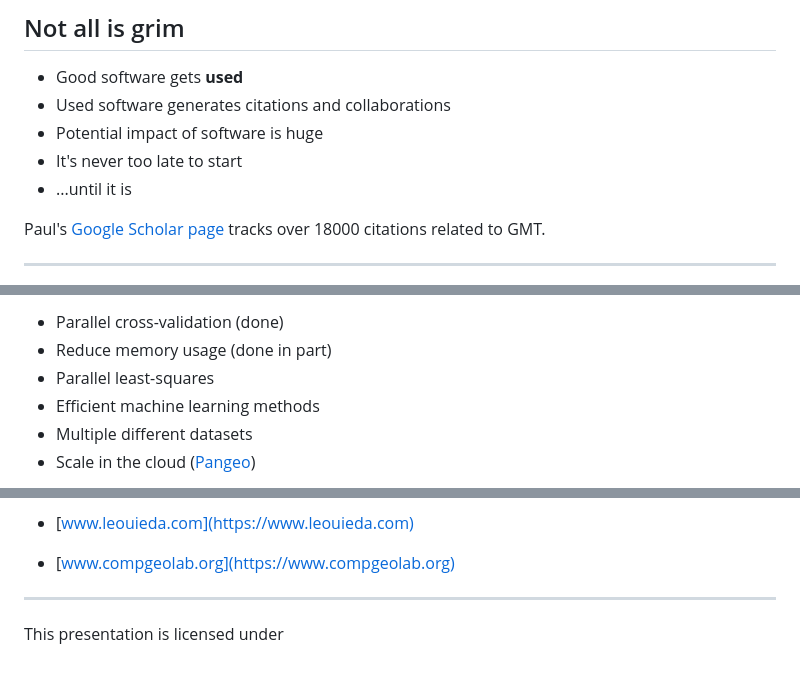
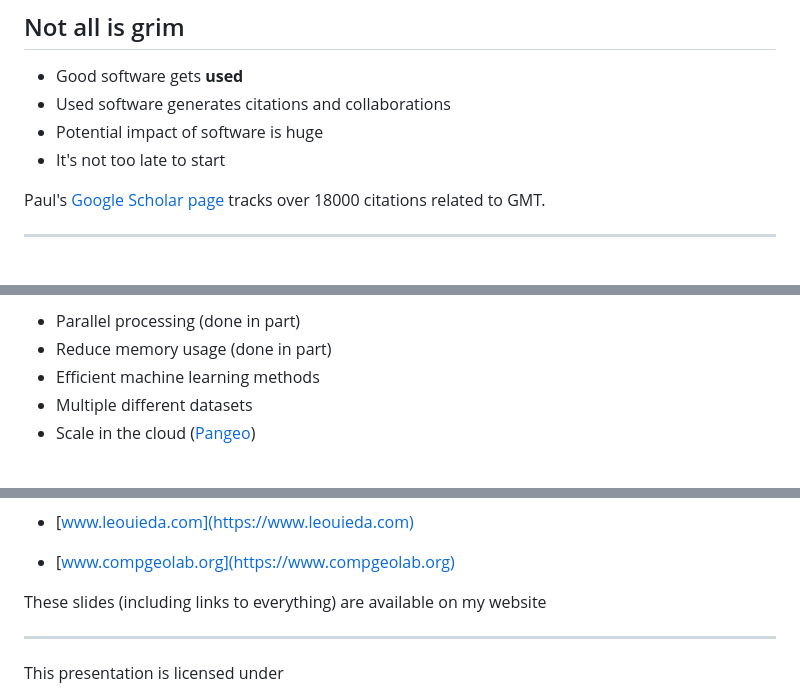
Before and after one commit to leouieda/2020-07-01-kiel, a Markdown page: content.md, 3 parts joined by grey strips. GitHub-like rendering; blank space fills up the shorter version.

```diff
--- a/content.md
+++ b/content.md
@@ -599,8 +599,7 @@ tomorrow's climate change policy.
 * Good software gets **used**
 * Used software generates citations and collaborations
 * Potential impact of software is huge
-* It's never too late to start
-* ...until it is
+* It's not too late to start
 
 </div>
 </div>
@@ -849,7 +848,6 @@ Equivalent-sources on large data:
 
-* Parallel cross-validation (done)
+* Parallel processing (done in part)
 * Reduce memory usage (done in part)
-* Parallel least-squares
 * Efficient machine learning methods
 * Multiple different datasets
 * Scale in the cloud ([Pangeo](https://pangeo.io/))
@@ -1005,6 +1004,12 @@ JOSS logo licensed [CC-BY-4.0](https://github.com/openjournals/digital-assets)
 </li>
 </ul>
 
+<div class="bottom-center bottom-dark" style="margin-top: 7%">
+
+These slides (including links to everything) are available on my website
+
+</div>
+
 </div>
 </div>
 
```
Also changed, not shown: other parts of content.md (+12 -11 lines), img/scikit-learn-logo.png (added), img/tesseroids-usage-goce.jpg.
